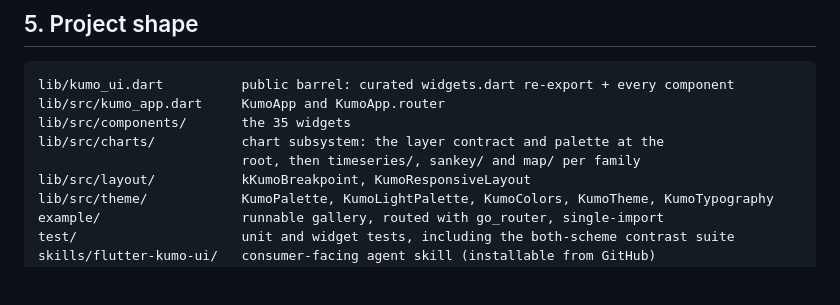
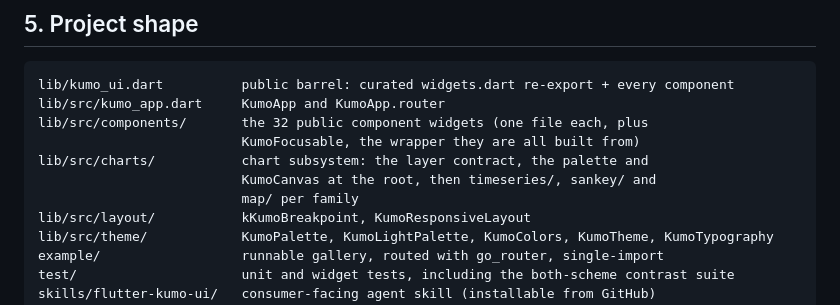
Before and after one commit to hafizhfadh/flutter_kumo_ui, a Markdown page: AGENTS.md, the part around the change. Drawn GitHub-style; blank space fills up the shorter version.

Commit message:
docs(agents): correct the stale component count and note KumoCanvas
AGENTS.md claimed "the 35 widgets" in lib/src/components/, which no longer
matches the tree: there are 32 public component classes across 34 files, one of
which is the KumoFocusable wrapper rather than a component. Also records
KumoCanvas in the chart layout, since it sits at the chart root beside the layer
contract and the palette.

Co-authored-by: CommandCodeBot <noreply@commandcode.ai>

````diff
--- a/AGENTS.md
+++ b/AGENTS.md
@@ -111,9 +111,11 @@ token from `KumoTheme.of(context)`; it never writes a raw `Color(0x...)`.
 ```
 lib/kumo_ui.dart          public barrel: curated widgets.dart re-export + every component
 lib/src/kumo_app.dart     KumoApp and KumoApp.router
-lib/src/components/       the 35 widgets
-lib/src/charts/           chart subsystem: the layer contract and palette at the
-                          root, then timeseries/, sankey/ and map/ per family
+lib/src/components/       the 32 public component widgets (one file each, plus
+                          KumoFocusable, the wrapper they are all built from)
+lib/src/charts/           chart subsystem: the layer contract, the palette and
+                          KumoCanvas at the root, then timeseries/, sankey/ and
+                          map/ per family
 lib/src/layout/           kKumoBreakpoint, KumoResponsiveLayout
 lib/src/theme/            KumoPalette, KumoLightPalette, KumoColors, KumoTheme, KumoTypography
 example/                  runnable gallery, routed with go_router, single-import
````
